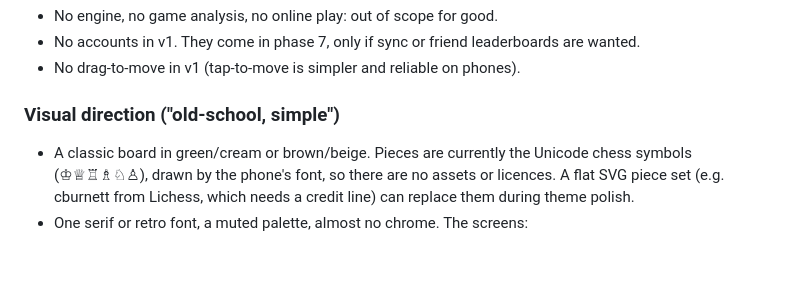
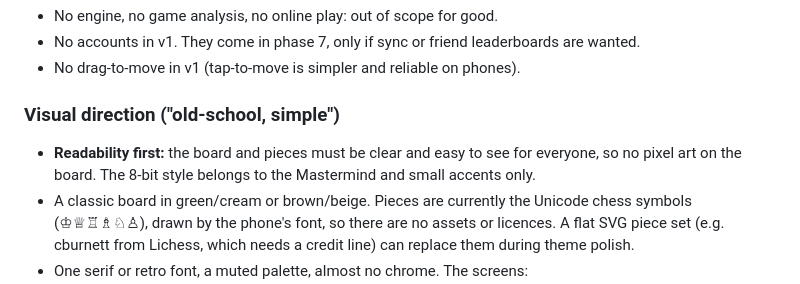
Before and after one commit to Lior-Rozen/OpenChess, a Markdown page: docs/DESIGN.md, the part around the change. Drawn GitHub-style; blank space fills up the shorter version.

Commit message:
Docs: board and pieces must be readable, 8-bit only for the Mastermind and accents

```diff
--- a/docs/DESIGN.md
+++ b/docs/DESIGN.md
@@ -91,6 +91,8 @@ lines live in `app/src/mastermind/lines.ts`, and he's drawn as an original 8-bit
 - No drag-to-move in v1 (tap-to-move is simpler and reliable on phones).
 
 ### Visual direction ("old-school, simple")
+- **Readability first:** the board and pieces must be clear and easy to see for everyone, so no
+  pixel art on the board. The 8-bit style belongs to the Mastermind and small accents only.
 - A classic board in green/cream or brown/beige. Pieces are currently the Unicode chess symbols
   (♔♕♖♗♘♙), drawn by the phone's font, so there are no assets or licences. A flat SVG piece set
   (e.g. cburnett from Lichess, which needs a credit line) can replace them during theme polish.
```
Also changed, not shown: docs/ROADMAP.md (+4 -3 lines).
